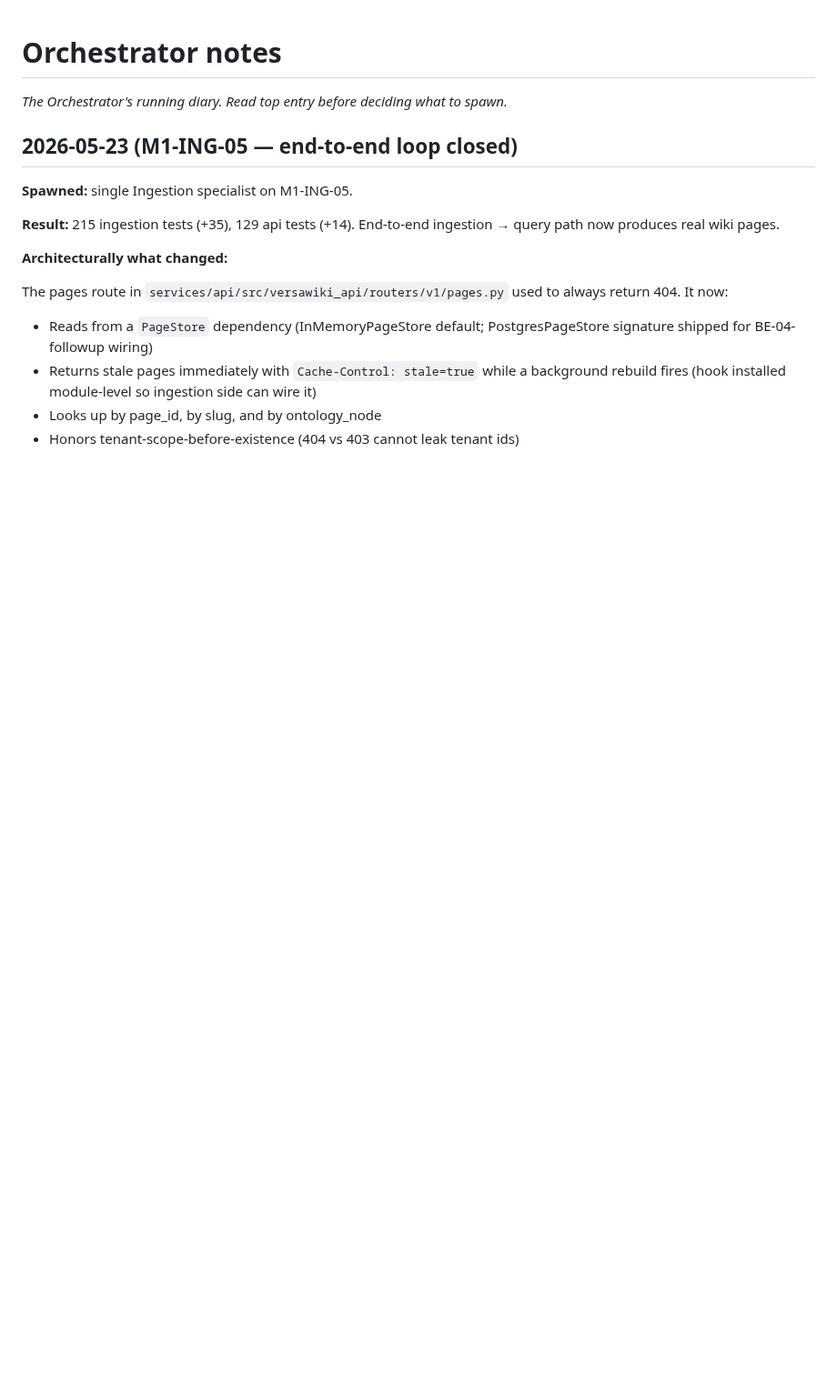
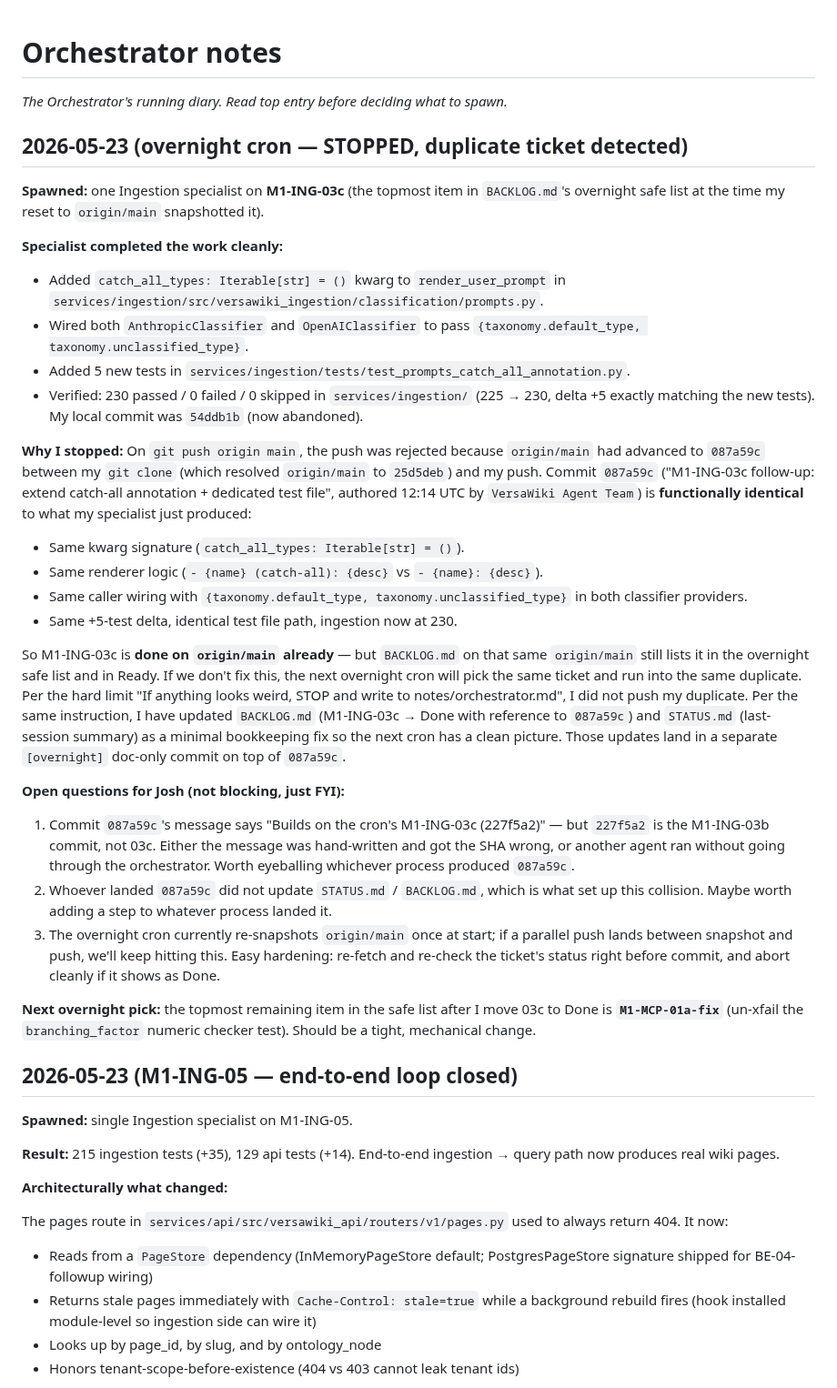
Before and after one commit to versawiki/dev, a Markdown page: notes/orchestrator.md, the part around the change. Shown at 91% size. Drawn GitHub-style; blank space fills up the shorter version.

Commit message:
[overnight] Bookkeeping: move M1-ING-03c to Done, note duplicate detection
Origin/main was advanced by 087a59c (M1-ING-03c, landed independently) between
the cron's clone and its push. Cron specialist had produced functionally
identical work; cron abandoned its own commit, reset to origin/main, and
landed this docs-only update so tomorrow's cron picks a real ticket.

- BACKLOG.md: M1-ING-03c -> Done (referencing 087a59c); removed from
  overnight safe list. Next top pick: M1-MCP-01a-fix.
- STATUS.md: prepended summary; per-service ingestion count 225 -> 230;
  total 582 -> 587; overnight cron status updated.
- notes/orchestrator.md: full incident note with two open observations
  for Josh (087a59c's commit message misattributes 227f5a2 as 'cron's
  M1-ING-03c'; whoever landed 087a59c did not update STATUS/BACKLOG).

```diff
--- a/notes/orchestrator.md
+++ b/notes/orchestrator.md
@@ -1,6 +1,33 @@
 # Orchestrator notes
 
 _The Orchestrator's running diary. Read top entry before deciding what to spawn._
+
+## 2026-05-23 (overnight cron — STOPPED, duplicate ticket detected)
+
+**Spawned:** one Ingestion specialist on **M1-ING-03c** (the topmost item in `BACKLOG.md`'s overnight safe list at the time my reset to `origin/main` snapshotted it).
+
+**Specialist completed the work cleanly:**
+- Added `catch_all_types: Iterable[str] = ()` kwarg to `render_user_prompt` in `services/ingestion/src/versawiki_ingestion/classification/prompts.py`.
+- Wired both `AnthropicClassifier` and `OpenAIClassifier` to pass `{taxonomy.default_type, taxonomy.unclassified_type}`.
+- Added 5 new tests in `services/ingestion/tests/test_prompts_catch_all_annotation.py`.
+- Verified: 230 passed / 0 failed / 0 skipped in `services/ingestion/` (225 → 230, delta +5 exactly matching the new tests). My local commit was `54ddb1b` (now abandoned).
+
+**Why I stopped:**
+On `git push origin main`, the push was rejected because `origin/main` had advanced to `087a59c` between my `git clone` (which resolved `origin/main` to `25d5deb`) and my push. Commit `087a59c` ("M1-ING-03c follow-up: extend catch-all annotation + dedicated test file", authored 12:14 UTC by `VersaWiki Agent Team`) is **functionally identical** to what my specialist just produced:
+- Same kwarg signature (`catch_all_types: Iterable[str] = ()`).
+- Same renderer logic (`- {name} (catch-all): {desc}` vs `- {name}: {desc}`).
+- Same caller wiring with `{taxonomy.default_type, taxonomy.unclassified_type}` in both classifier providers.
+- Same +5-test delta, identical test file path, ingestion now at 230.
+
+So M1-ING-03c is **done on `origin/main` already** — but `BACKLOG.md` on that same `origin/main` still lists it in the overnight safe list and in Ready. If we don't fix this, the next overnight cron will pick the same ticket and run into the same duplicate. Per the hard limit "If anything looks weird, STOP and write to notes/orchestrator.md", I did not push my duplicate. Per the same instruction, I have updated `BACKLOG.md` (M1-ING-03c → Done with reference to `087a59c`) and `STATUS.md` (last-session summary) as a minimal bookkeeping fix so the next cron has a clean picture. Those updates land in a separate `[overnight]` doc-only commit on top of `087a59c`.
+
+**Open questions for Josh (not blocking, just FYI):**
+
+1. Commit `087a59c`'s message says "Builds on the cron's M1-ING-03c (227f5a2)" — but `227f5a2` is the M1-ING-03b commit, not 03c. Either the message was hand-written and got the SHA wrong, or another agent ran without going through the orchestrator. Worth eyeballing whichever process produced `087a59c`.
+2. Whoever landed `087a59c` did not update `STATUS.md` / `BACKLOG.md`, which is what set up this collision. Maybe worth adding a step to whatever process landed it.
+3. The overnight cron currently re-snapshots `origin/main` once at start; if a parallel push lands between snapshot and push, we'll keep hitting this. Easy hardening: re-fetch and re-check the ticket's status right before commit, and abort cleanly if it shows as Done.
+
+**Next overnight pick:** the topmost remaining item in the safe list after I move 03c to Done is **`M1-MCP-01a-fix`** (un-xfail the `branching_factor` numeric checker test). Should be a tight, mechanical change.
 
 ## 2026-05-23 (M1-ING-05 — end-to-end loop closed)
 
```
Also changed, not shown: BACKLOG.md (+2 -1 lines), STATUS.md (+5 -3 lines).
